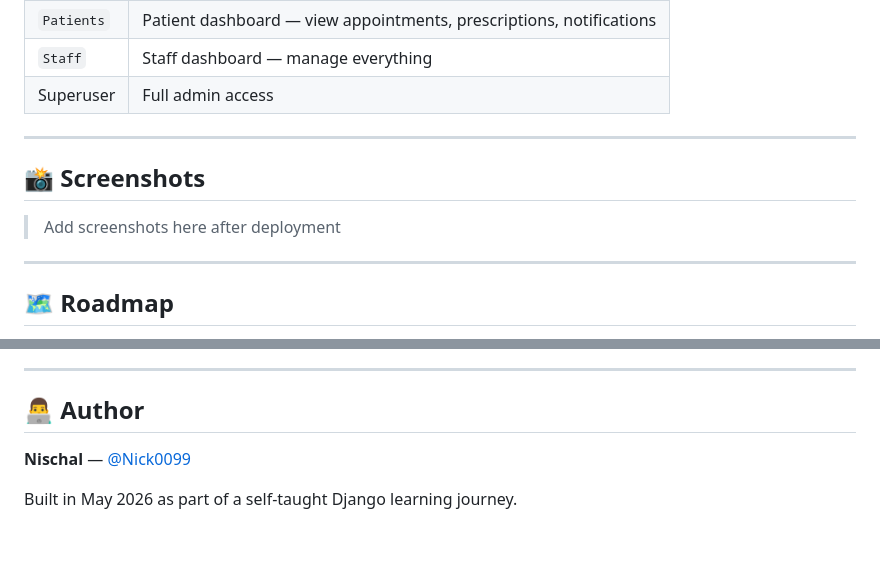
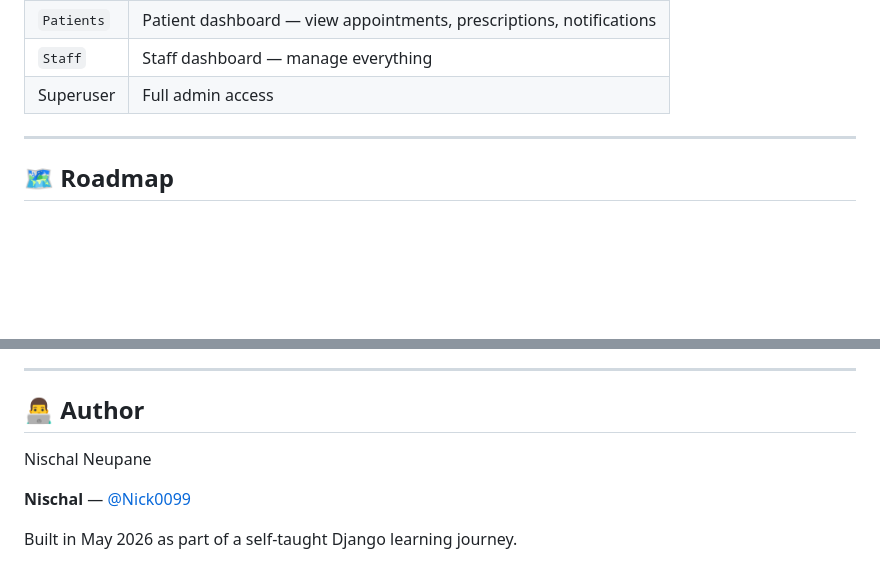
Before and after one commit to Nick0099/hospital-django, a Markdown page: README.md, 2 parts joined by grey strips. Drawn GitHub-style; blank space fills up the shorter version.

Commit message:
Remove screenshots section from README
Removed the screenshots section from the README.

```diff
--- a/README.md
+++ b/README.md
@@ -95,12 +95,6 @@ Set up roles via `/admin/` under **Groups**:
 
 ---
 
-## 📸 Screenshots
-
-> Add screenshots here after deployment
-
----
-
 ## 🗺️ Roadmap
 
 - [x] Patient management
@@ -118,6 +112,7 @@ Set up roles via `/admin/` under **Groups**:
 ---
 
 ## 👨‍💻 Author
+Nischal Neupane
 
 **Nischal** — [@Nick0099](https://github.com/Nick0099)
 
```
